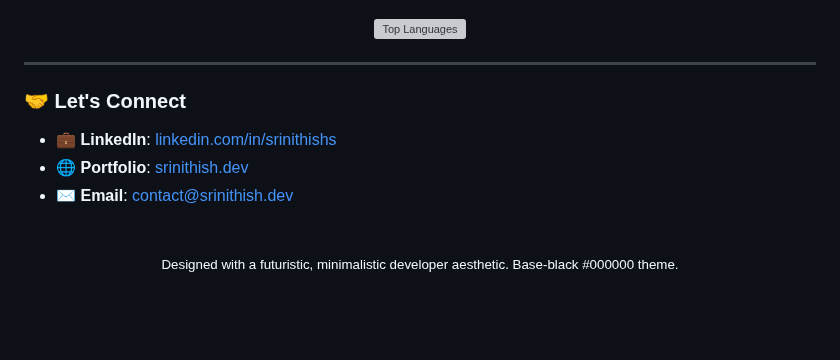
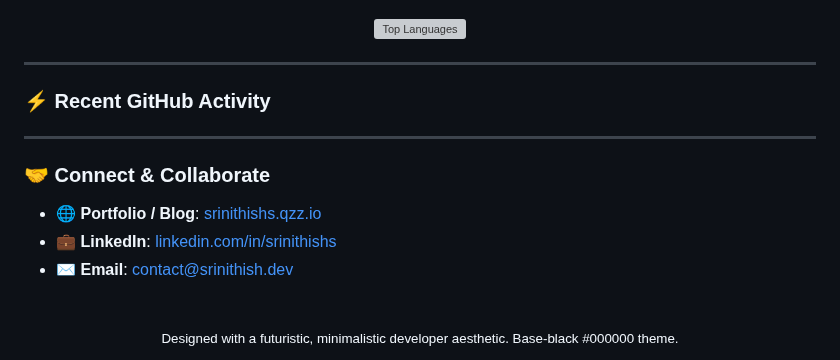
Before and after one commit to srinithishs004/srinithishs004, a Markdown page: README.md, the part around one of its changes. Rendered like a GitHub page; blank space fills up the shorter version; grey boxes are pictures that could not be loaded.

```diff
--- a/README.md
+++ b/README.md
@@ -66,10 +88,17 @@ I am a software engineer specialized in building modern web applications and clo
 
 ---
 
-### 🤝 Let's Connect
+### ⚡ Recent GitHub Activity
 
+<!-- START_SECTION:activity -->
+<!-- END_SECTION:activity -->
+
+---
+
+### 🤝 Connect & Collaborate
+
+- 🌐 **Portfolio / Blog**: [srinithishs.qzz.io](https://srinithishs.qzz.io/)
 - 💼 **LinkedIn**: [linkedin.com/in/srinithishs](https://linkedin.com/in/srinithishs)
-- 🌐 **Portfolio**: [srinithish.dev](https://srinithish.dev)
 - ✉️ **Email**: [contact@srinithish.dev](mailto:contact@srinithish.dev)
 
 <br />
```
Also changed, not shown: other parts of README.md (+40 -18 lines), github_hero_banner.png, 1 other file.
